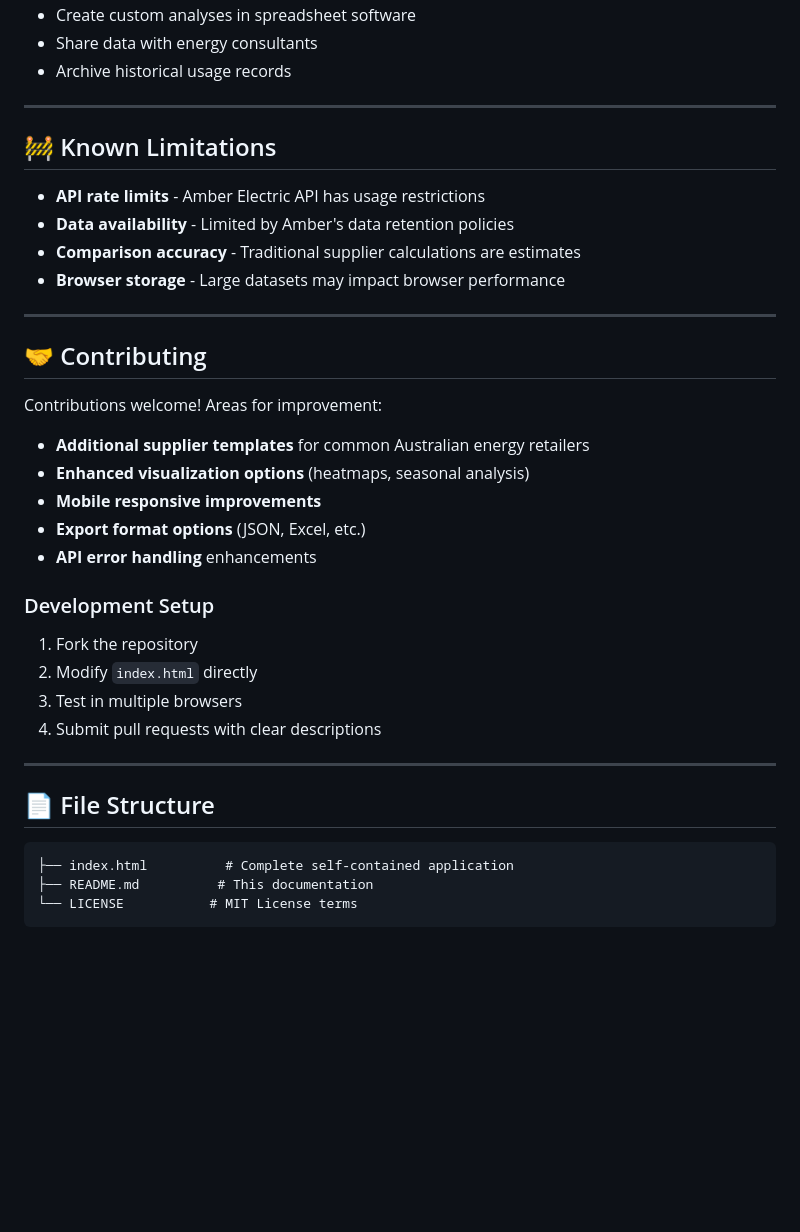
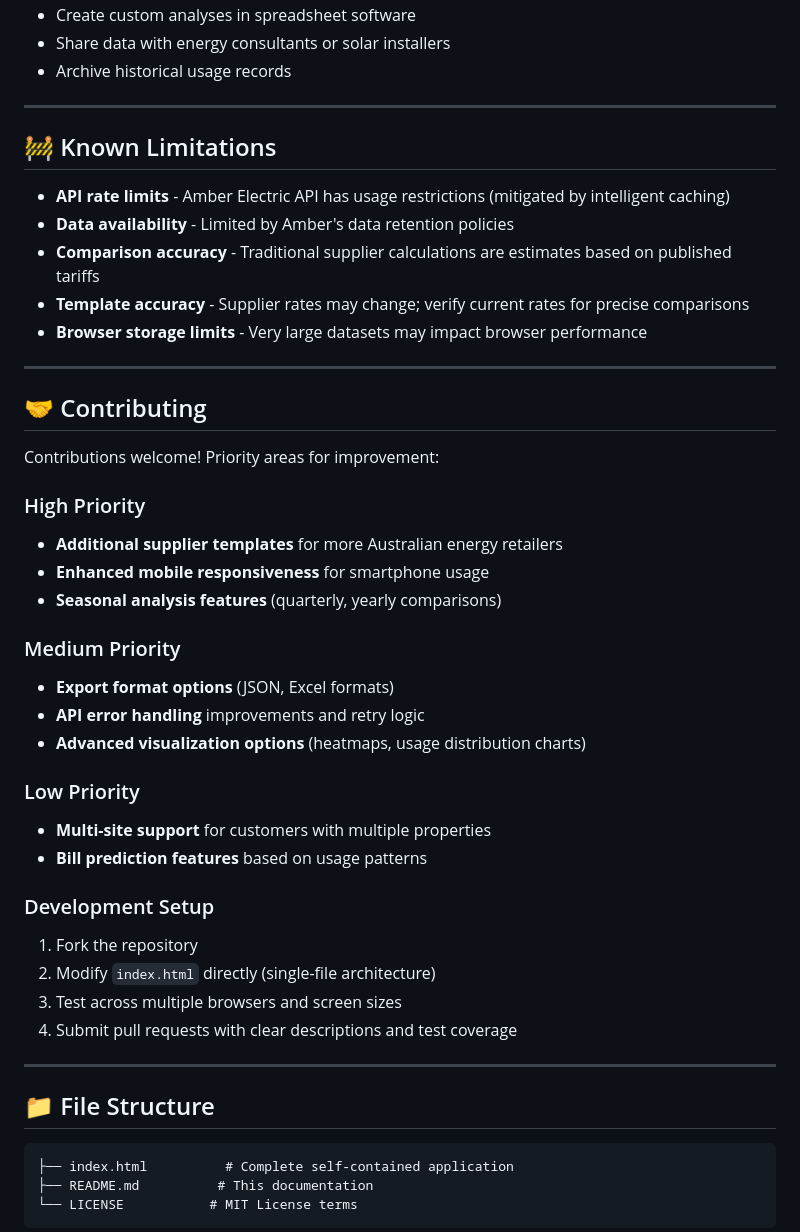
Before and after one commit to RickUsingGitHub/Amber, a Markdown page: README.md, the part around one of its changes. Rendered like a GitHub page; blank space fills up the shorter version.

````diff
--- a/README.md
+++ b/README.md
@@ -148,37 +159,46 @@ Configure comparison rates:
 - Create custom analyses in spreadsheet software
-- Share data with energy consultants
+- Share data with energy consultants or solar installers
 - Archive historical usage records
 
 ---
 
 ## 🚧 Known Limitations
 
-- **API rate limits** - Amber Electric API has usage restrictions
+- **API rate limits** - Amber Electric API has usage restrictions (mitigated by intelligent caching)
 - **Data availability** - Limited by Amber's data retention policies
-- **Comparison accuracy** - Traditional supplier calculations are estimates
-- **Browser storage** - Large datasets may impact browser performance
+- **Comparison accuracy** - Traditional supplier calculations are estimates based on published tariffs
+- **Template accuracy** - Supplier rates may change; verify current rates for precise comparisons
+- **Browser storage limits** - Very large datasets may impact browser performance
 
 ---
 
 ## 🤝 Contributing
 
-Contributions welcome! Areas for improvement:
+Contributions welcome! Priority areas for improvement:
 
-- **Additional supplier templates** for common Australian energy retailers
-- **Enhanced visualization options** (heatmaps, seasonal analysis)
-- **Mobile responsive improvements**
-- **Export format options** (JSON, Excel, etc.)
-- **API error handling** enhancements
+### High Priority
+- **Additional supplier templates** for more Australian energy retailers
+- **Enhanced mobile responsiveness** for smartphone usage
+- **Seasonal analysis features** (quarterly, yearly comparisons)
+
+### Medium Priority
+- **Export format options** (JSON, Excel formats)
+- **API error handling** improvements and retry logic
+- **Advanced visualization options** (heatmaps, usage distribution charts)
+
+### Low Priority
+- **Multi-site support** for customers with multiple properties
+- **Bill prediction features** based on usage patterns
 
 ### Development Setup
 1. Fork the repository
-2. Modify `index.html` directly
-3. Test in multiple browsers
-4. Submit pull requests with clear descriptions
+2. Modify `index.html` directly (single-file architecture)
+3. Test across multiple browsers and screen sizes
+4. Submit pull requests with clear descriptions and test coverage
 
 ---
 
-## 📄 File Structure
+## 📁 File Structure
 ```
 ├── index.html          # Complete self-contained application
 ├── README.md          # This documentation
````
Also changed, not shown: other parts of README.md (+75 -42 lines).
